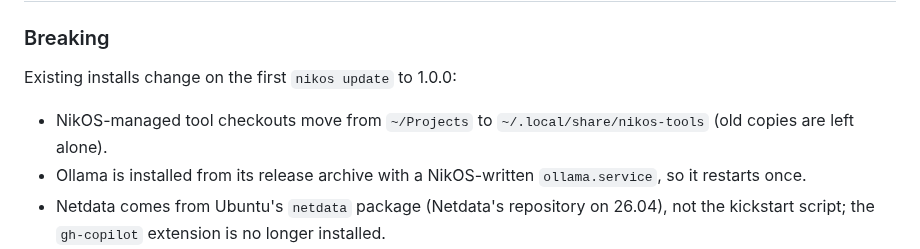
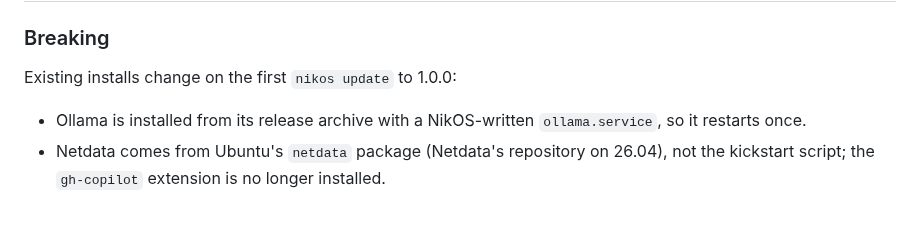
Before and after one commit to nikolareljin/nikos, a Markdown page: CHANGELOG.md, the part around the change. Drawn GitHub-style; blank space fills up the shorter version.

Commit message:
docs: drop a 0.8.1 change from the 1.0.0 breaking list
The move of tool checkouts out of ~/Projects shipped in 0.8.1.

```diff
--- a/CHANGELOG.md
+++ b/CHANGELOG.md
@@ -8,8 +8,6 @@ All notable changes to NikOS are documented here.
 
 ### Breaking
 Existing installs change on the first `nikos update` to 1.0.0:
-- NikOS-managed tool checkouts move from `~/Projects` to
-  `~/.local/share/nikos-tools` (old copies are left alone).
 - Ollama is installed from its release archive with a NikOS-written
   `ollama.service`, so it restarts once.
 - Netdata comes from Ubuntu's `netdata` package (Netdata's repository on 26.04),
```
